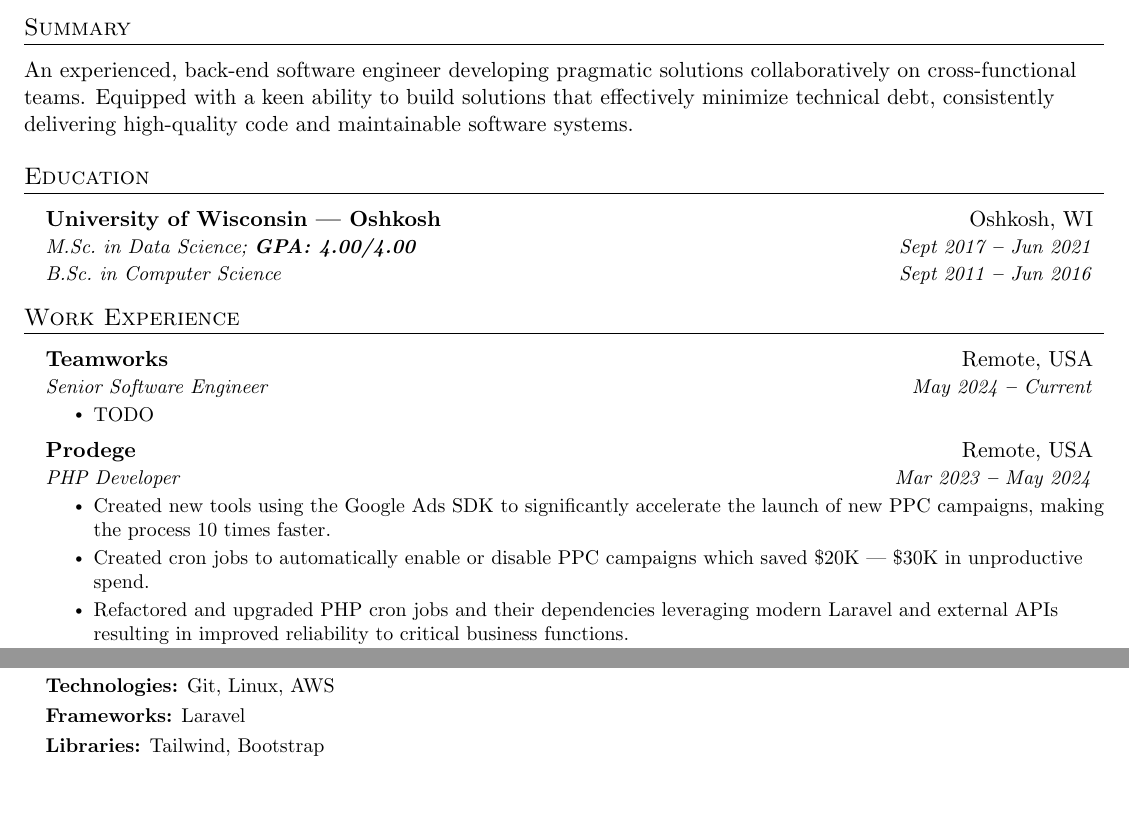
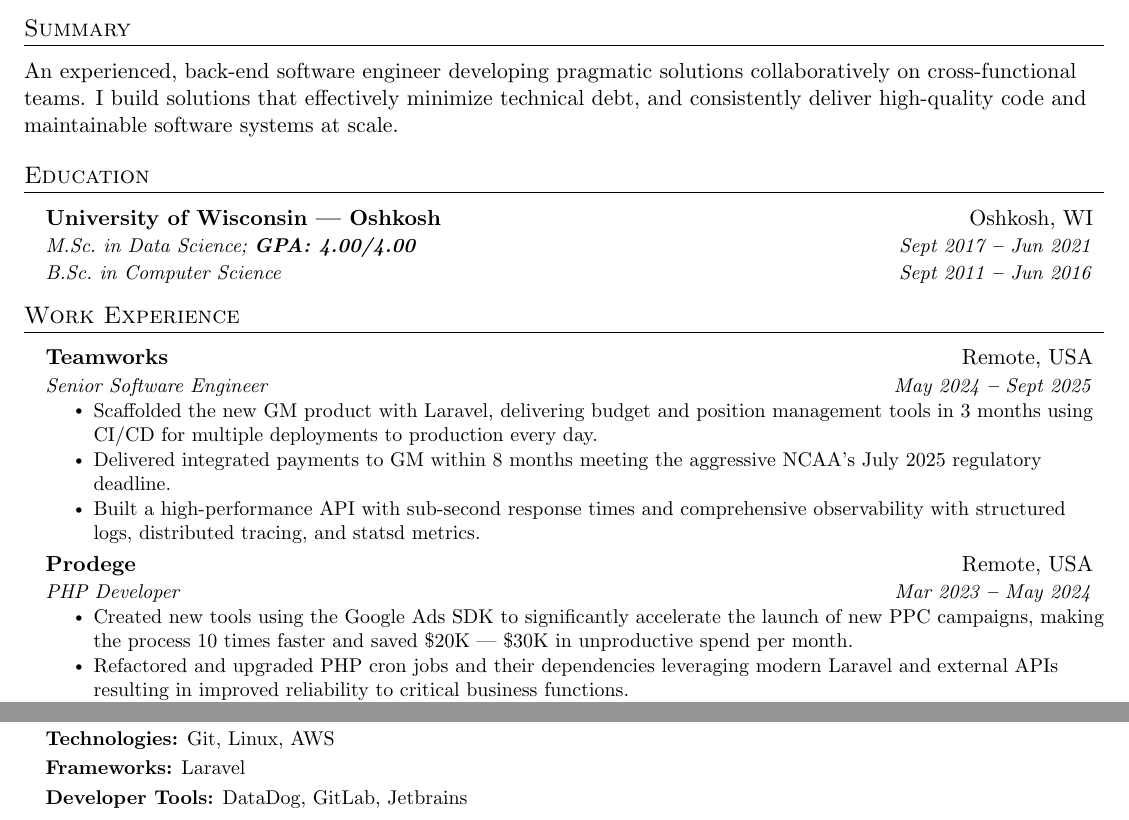
Before and after one commit to josephkerkhof/resume, a LaTeX document (Joseph_Kerkhof.tex): two parts of the page, joined at a grey line, cut so that both start at the same text, the shorter picture padded with empty space. Compiled offline with pdfLaTeX.

Commit message:
content improvements and updates

```diff
--- a/Joseph_Kerkhof.tex
+++ b/Joseph_Kerkhof.tex
@@ -144,7 +144,7 @@
 
     \section{Summary}
     \vspace{3pt}
-    An experienced, back-end software engineer developing pragmatic solutions collaboratively on cross-functional teams. Equipped with a keen ability to build solutions that effectively minimize technical debt, consistently delivering high-quality code and maintainable software systems.
+    An experienced, back-end software engineer developing pragmatic solutions collaboratively on cross-functional teams. I build solutions that effectively minimize technical debt, and consistently deliver high-quality code and maintainable software systems at scale.
 
 %----------- EDUCATION -----------
 
@@ -170,17 +170,18 @@
 
     \resumeSubheading%
     {Teamworks}{Remote, USA}
-    {Senior Software Engineer}{May 2024 \textbf{--} Current}
+    {Senior Software Engineer}{May 2024 \textbf{--} Sept 2025}
     \resumeItemListStart{}
-    \resumeItem{TODO}
+    \resumeItem{Scaffolded the new GM product with Laravel, delivering budget and position management tools in 3 months using CI/CD for multiple deployments to production every day.}
+    \resumeItem{Delivered integrated payments to GM within 8 months meeting the aggressive NCAA's July 2025 regulatory deadline.}
+    \resumeItem{Built a high-performance API with sub-second response times and comprehensive observability with structured logs, distributed tracing, and statsd metrics.}
     \resumeItemListEnd{}
 
     \resumeSubheading%
     {Prodege}{Remote, USA}
     {PHP Developer}{Mar 2023 \textbf{--} May 2024}
     \resumeItemListStart{}
-    \resumeItem{Created new tools using the Google Ads SDK to significantly accelerate the launch of new PPC campaigns, making the process 10 times faster.}
-    \resumeItem{Created cron jobs to automatically enable or disable PPC campaigns which saved \$20K — \$30K in unproductive spend.}
+    \resumeItem{Created new tools using the Google Ads SDK to significantly accelerate the launch of new PPC campaigns, making the process 10 times faster and saved \$20K — \$30K in unproductive spend per month.}
     \resumeItem{Refactored and upgraded PHP cron jobs and their dependencies leveraging modern Laravel and external APIs resulting in improved reliability to critical business functions.}% TODO: be more specific with real numbers here
     \resumeItem{Streamlined MySQL queries and table design for large datasets (tables in the hundreds of GBs), resulting in enhanced performance and efficiency.}
     \resumeItemListEnd{}
@@ -245,9 +246,8 @@
 
         \textbf{Frameworks:} {Laravel} \\ \vspace{3pt}
 
-        \textbf{Libraries:} {Tailwind, Bootstrap} \\ \vspace{3pt}
+        \textbf{Developer Tools:} {DataDog, GitLab, Jetbrains} \\ \vspace{3pt}
 
-    % \textbf{Developer Tools}{: X, X, X} \\
     % \textbf{Applications}{: X, X, X}
     }}
     \resumeSubHeadingListEnd{}
```
